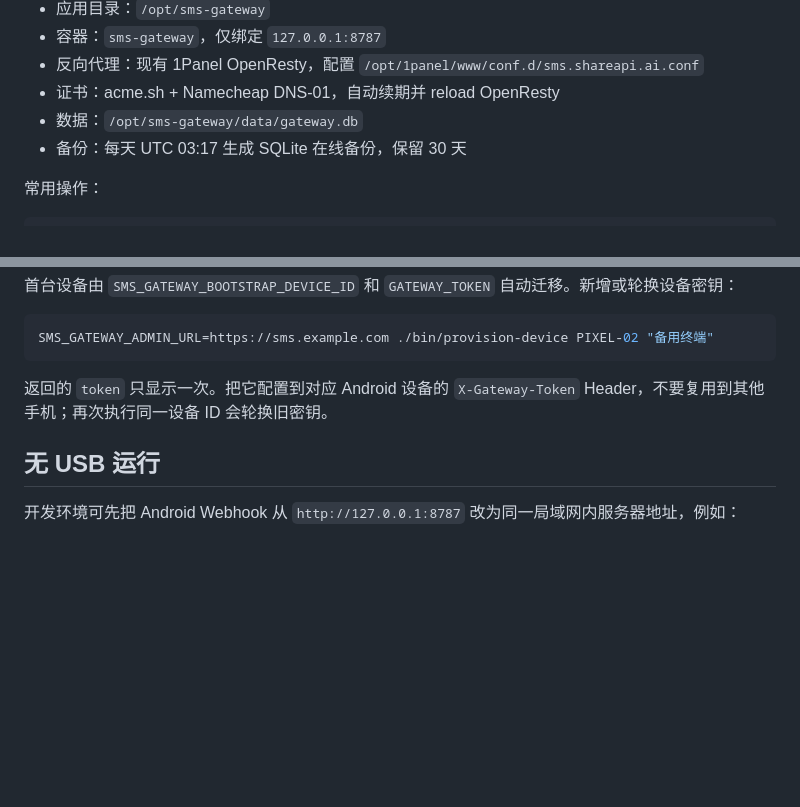
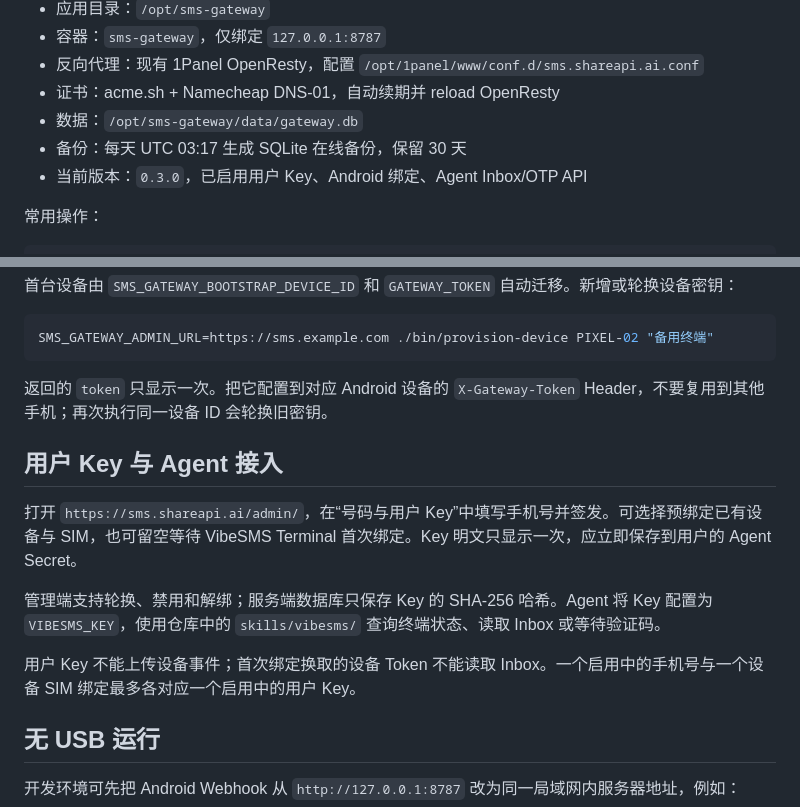
Before and after one commit to guanxiong/VibeSMS, a Markdown page: docs/PRODUCTION_DEPLOYMENT.md, 2 parts joined by grey strips. GitHub-like rendering; blank space fills up the shorter version.

Commit message:
docs: record VibeSMS 0.3.0 deployment

```diff
--- a/docs/PRODUCTION_DEPLOYMENT.md
+++ b/docs/PRODUCTION_DEPLOYMENT.md
@@ -10,6 +10,7 @@
 - 证书：acme.sh + Namecheap DNS-01，自动续期并 reload OpenResty
 - 数据：`/opt/sms-gateway/data/gateway.db`
 - 备份：每天 UTC 03:17 生成 SQLite 在线备份，保留 30 天
+- 当前版本：`0.3.0`，已启用用户 Key、Android 绑定、Agent Inbox/OTP API
 
 常用操作：
 
@@ -50,6 +51,14 @@ SMS_GATEWAY_ADMIN_URL=https://sms.example.com ./bin/provision-device PIXEL-02 "
 
 返回的 `token` 只显示一次。把它配置到对应 Android 设备的 `X-Gateway-Token` Header，不要复用到其他手机；再次执行同一设备 ID 会轮换旧密钥。
 
+## 用户 Key 与 Agent 接入
+
+打开 `https://sms.shareapi.ai/admin/`，在“号码与用户 Key”中填写手机号并签发。可选择预绑定已有设备与 SIM，也可留空等待 VibeSMS Terminal 首次绑定。Key 明文只显示一次，应立即保存到用户的 Agent Secret。
+
+管理端支持轮换、禁用和解绑；服务端数据库只保存 Key 的 SHA-256 哈希。Agent 将 Key 配置为 `VIBESMS_KEY`，使用仓库中的 `skills/vibesms/` 查询终端状态、读取 Inbox 或等待验证码。
+
+用户 Key 不能上传设备事件；首次绑定换取的设备 Token 不能读取 Inbox。一个启用中的手机号与一个设备 SIM 绑定最多各对应一个启用中的用户 Key。
+
 ## 无 USB 运行
 
 开发环境可先把 Android Webhook 从 `http://127.0.0.1:8787` 改为同一局域网内服务器地址，例如：
```
Also changed, not shown: BOARD.md (+1 -0 lines).
